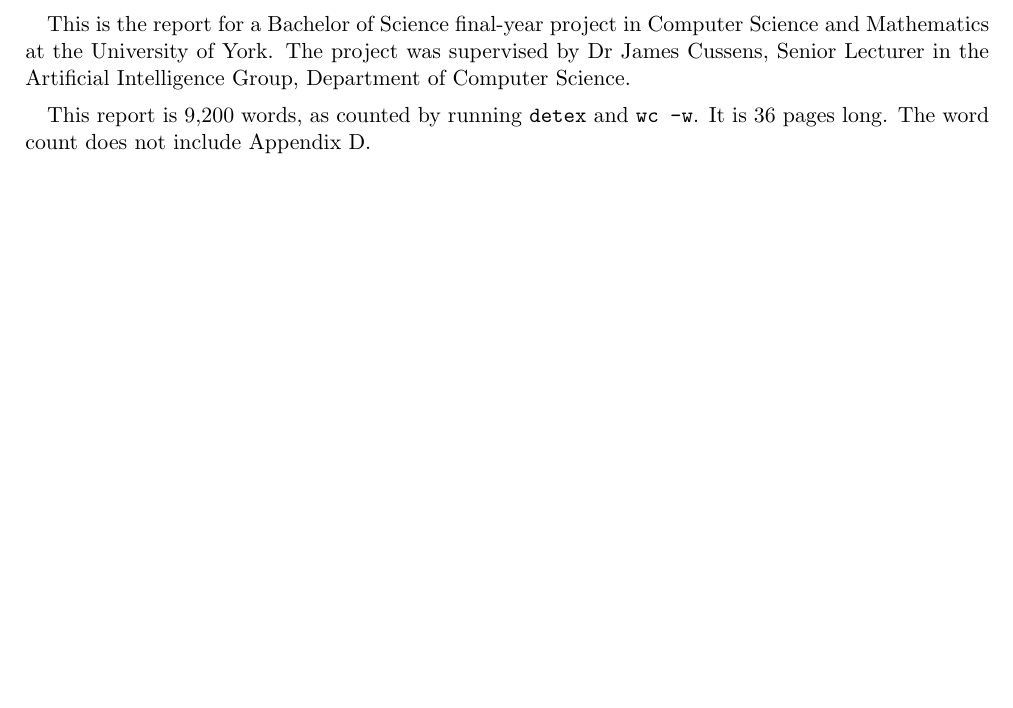
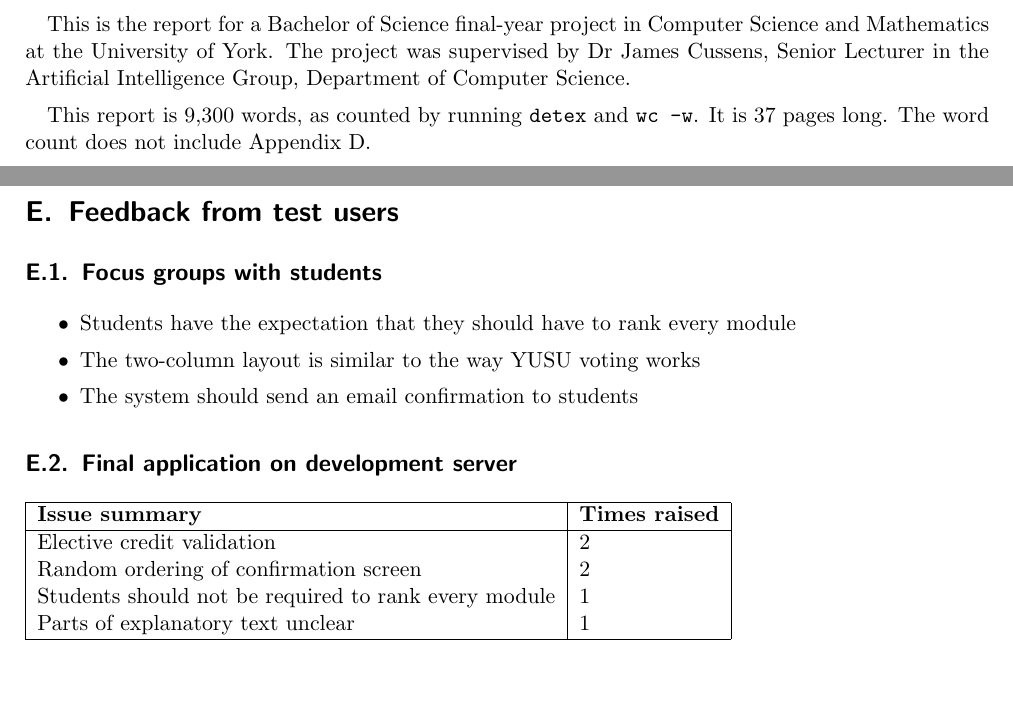
Before and after one commit to alexmuller/york-dissertation, a LaTeX paper (Project.tex): part of page 1 of 36 before the commit and two parts of pages 1 and 35 of 37 after it, the two joined at a grey line, cut so that both start at the same text, the shorter picture padded with empty space. Compiled offline with pdfLaTeX.

Commit message:
Add some feedback from test users

```diff
--- a/Project.tex
+++ b/Project.tex
@@ -124,7 +124,7 @@ Science and Mathematics at the University of York. The project was supervised
 by Dr James Cussens, Senior Lecturer in the Artificial Intelligence Group,
 Department of Computer Science.
 
-This report is 9,200 words, as counted by running \texttt{detex} and
+This report is 9,300 words, as counted by running \texttt{detex} and
 \texttt{wc -w}. It is \pageref{LastPage} pages long. The word count does not
 include Appendix~\ref{sec:documentation}.
 
@@ -1512,6 +1512,33 @@ project in advance of the trial period.
 \includepdf[pages=-, frame=true, nup=2, landscape=true]{inc/documentation.pdf}
 
 \clearpage
+\section{Feedback from test users}
+\label{sec:testingfeedback}
+
+\subsection{Focus groups with students}
+
+\begin{itemize}
+  \item Students have the expectation that they should have to rank every module
+  \item The two-column layout is similar to the way \gls{yusu} voting works
+  \item The system should send an email confirmation to students
+\end{itemize}
+
+\subsection{Final application on development server}
+
+\begin{tabular}{ | l | l | }
+  \hline
+  \textbf{Issue summary}  & \textbf{Times raised}  \\
+  \hline
+  Elective credit validation       &    2          \\
+  Random ordering of confirmation screen &    2    \\
+  Students should not be required to rank every module & 1 \\
+  Parts of explanatory text unclear & 1 \\
+  \hline
+\end{tabular}
+
+
+
+\clearpage
 \printglossaries
 
 \clearpage
```
